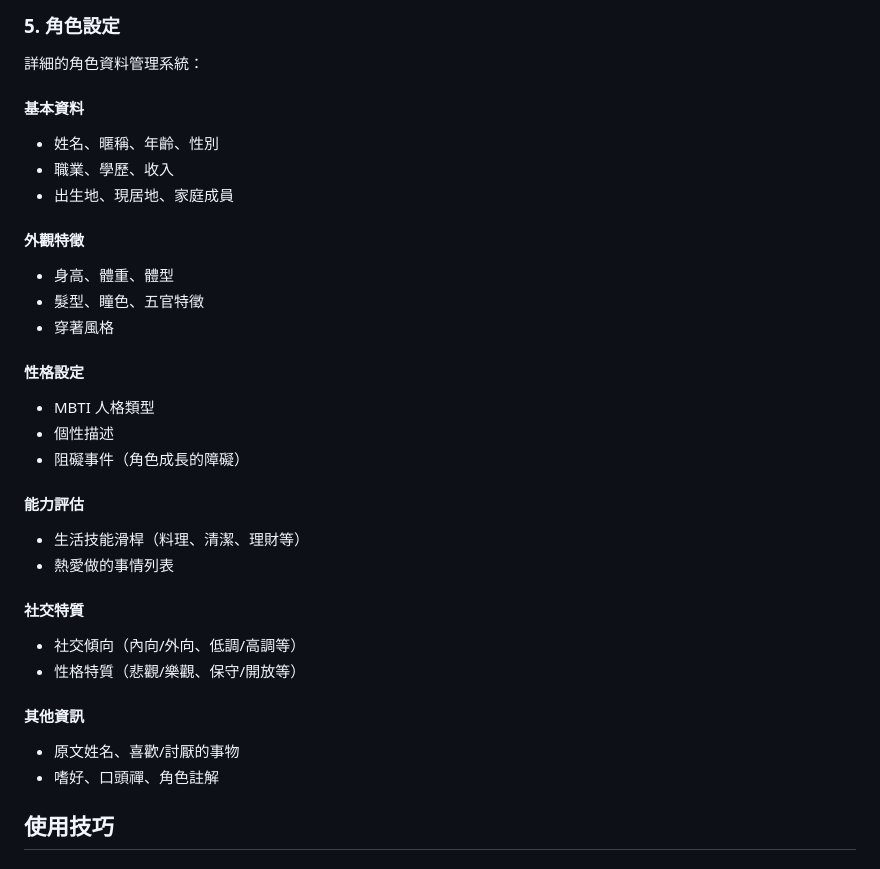
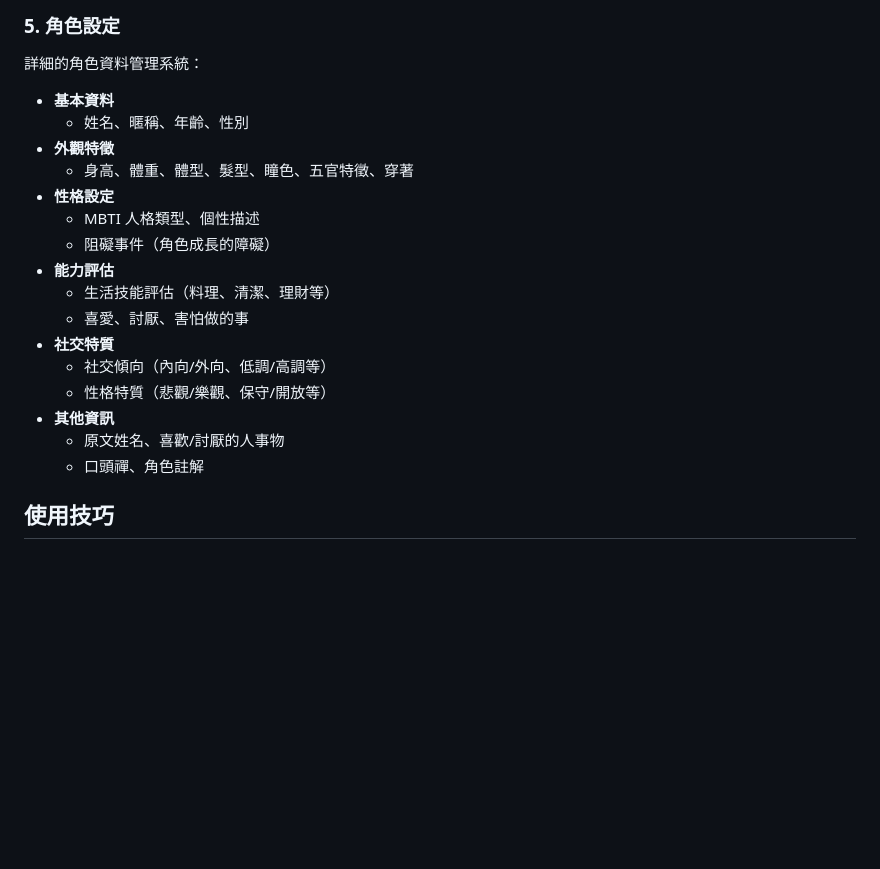
Before and after one commit to Heyairu/Monogatari-Assistant-FE, a Markdown page: README.md, the part around one of its changes. GitHub-like rendering; blank space fills up the shorter version.

```diff
--- a/README.md
+++ b/README.md
@@ -96,27 +77,22 @@ Logo靈感來源於 ProgrammingVTuberLogos / GitHub@Aikoyori
 
 ### 5. 角色設定
 詳細的角色資料管理系統：
-#### 基本資料
-- 姓名、暱稱、年齡、性別
-- 職業、學歷、收入
-- 出生地、現居地、家庭成員
-#### 外觀特徵
-- 身高、體重、體型
-- 髮型、瞳色、五官特徵
-- 穿著風格
-#### 性格設定
-- MBTI 人格類型
-- 個性描述
-- 阻礙事件（角色成長的障礙）
-#### 能力評估
-- 生活技能滑桿（料理、清潔、理財等）
-- 熱愛做的事情列表
-#### 社交特質
-- 社交傾向（內向/外向、低調/高調等）
-- 性格特質（悲觀/樂觀、保守/開放等）
-#### 其他資訊
-- 原文姓名、喜歡/討厭的事物
-- 嗜好、口頭禪、角色註解
+- **基本資料**
+  - 姓名、暱稱、年齡、性別
+- **外觀特徵**
+  - 身高、體重、體型、髮型、瞳色、五官特徵、穿著
+- **性格設定**
+  - MBTI 人格類型、個性描述
+  - 阻礙事件（角色成長的障礙）
+- **能力評估**
+  - 生活技能評估（料理、清潔、理財等）
+  - 喜愛、討厭、害怕做的事
+- **社交特質**
+  - 社交傾向（內向/外向、低調/高調等）
+  - 性格特質（悲觀/樂觀、保守/開放等）
+- **其他資訊**
+  - 原文姓名、喜歡/討厭的人事物
+  - 口頭禪、角色註解
 
 ## 使用技巧
 ### 建立新專案
```
Also changed, not shown: other parts of README.md (+14 -33 lines).
